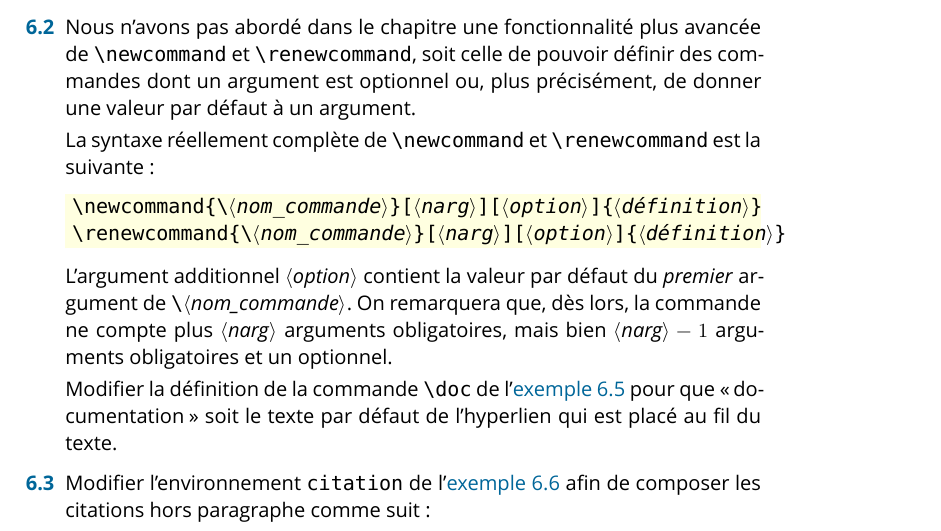
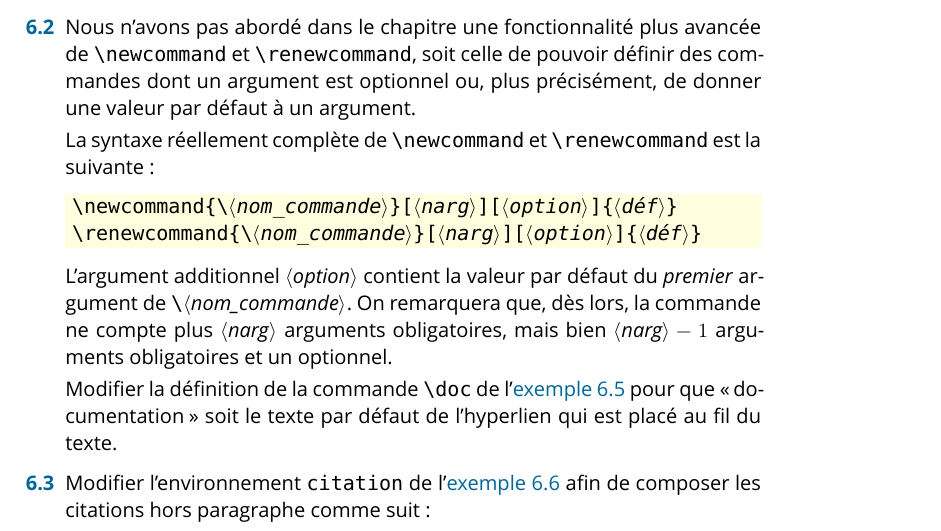
Before and after one commit to stalebhacine/formation-latex-ul, a LaTeX thesis (formation_latex_UL-partie_2.tex, which reads commandes.tex): part of page 95 of 134, cut so that both start at the same text. Compiled offline with XeLaTeX; a missing font is replaced by an installed copy or a similar font.

Commit message:
correction: texte qui dépassait dans la marge

```diff
--- a/commandes.tex
+++ b/commandes.tex
@@ -367,8 +367,8 @@ Les nombreux arguments sont les suivants:
   La syntaxe réellement complète de \cmd{\newcommand} et
   \cmd{\renewcommand} est la suivante:
 \begin{lstlisting}
-\newcommand{`\bs\meta{nom\_commande}'}`\oarg{narg}\oarg{option}\marg{définition}'
-\renewcommand{`\bs\meta{nom\_commande}'}`\oarg{narg}\oarg{option}\marg{définition}'
+\newcommand{`\bs\meta{nom\_commande}'}`\oarg{narg}\oarg{option}\marg{déf}'
+\renewcommand{`\bs\meta{nom\_commande}'}`\oarg{narg}\oarg{option}\marg{déf}'
 \end{lstlisting}
   L'argument additionnel \meta{option} contient la valeur par défaut
   du \emph{premier} argument de \bs\meta{nom\_commande}. On remarquera
```
